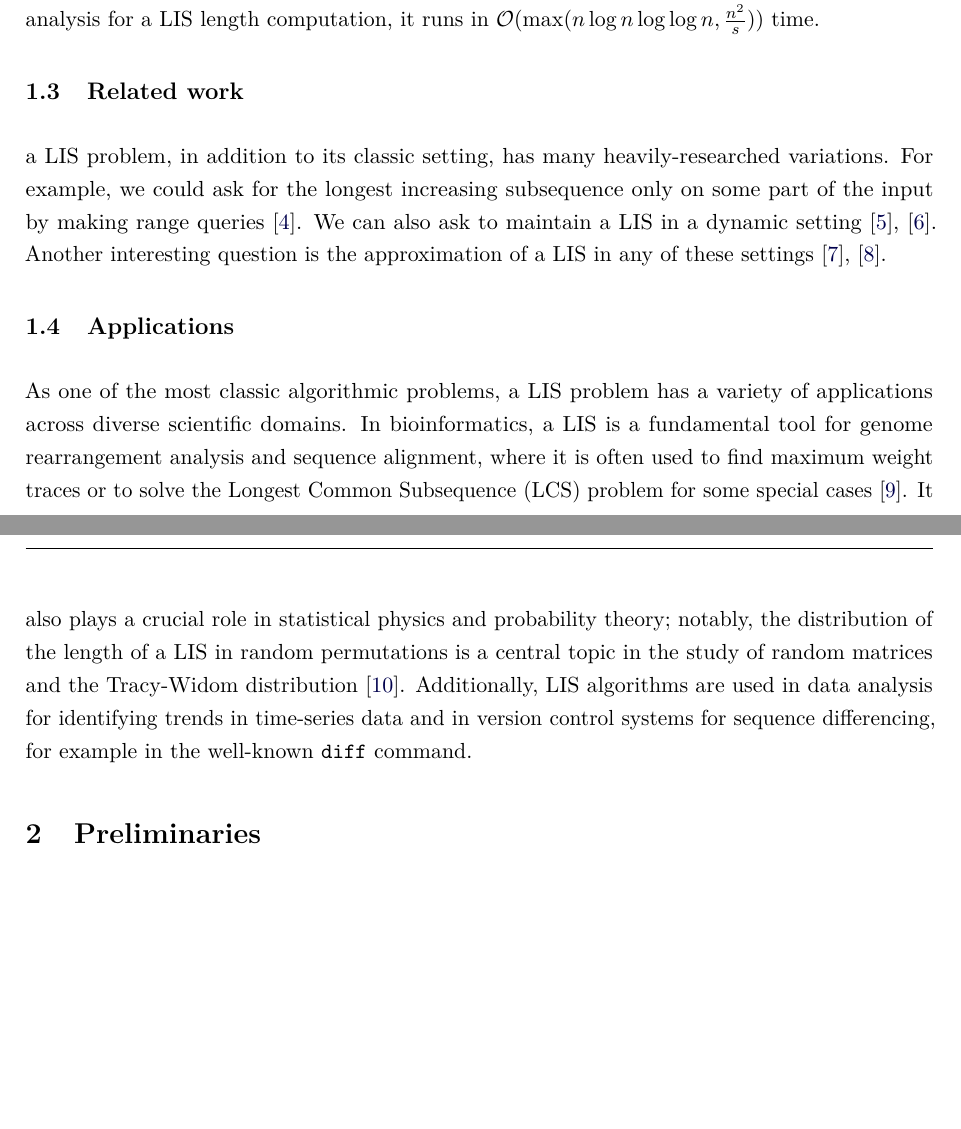
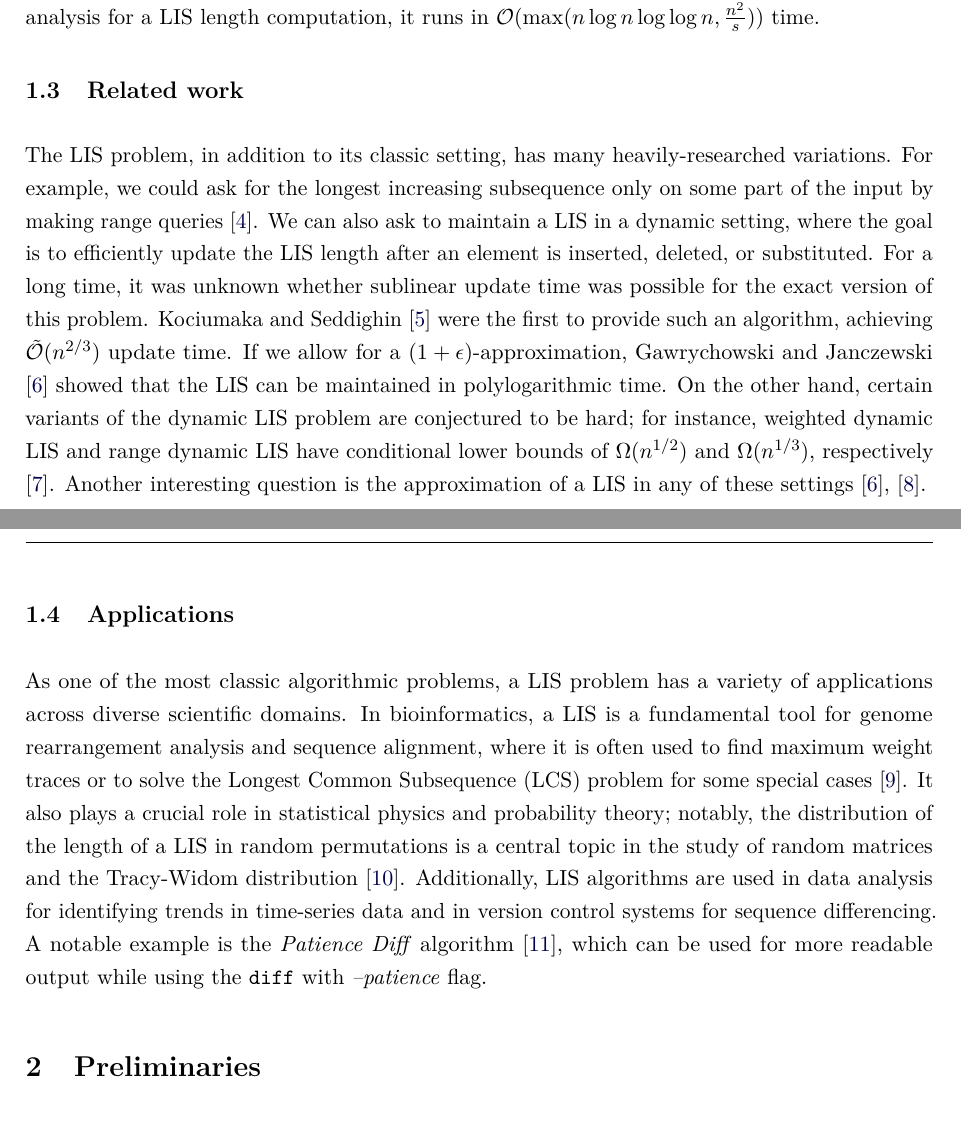
Before and after one commit to m4jkiuwr/lis-small-space, a LaTeX thesis (main.tex): two parts of pages 6 and 7 of 18, joined at a grey line, cut so that both start at the same text, the shorter picture padded with empty space. Compiled offline with pdfLaTeX.

Commit message:
Add complexities for related work and citation for diff command

```diff
--- a/main.tex
+++ b/main.tex
@@ -195,17 +195,21 @@ Next, we observe that an alternative, simpler divide-and-conquer algorithm can b
 Combined with the tighter analysis for a LIS length computation, it runs in $\mathcal{O}(\max(n \log n \log \log n, \frac{n^2}{s}))$ time.
 
 \subsection{Related work}
-a LIS problem, in addition to its classic setting, has many heavily-researched variations.
+The LIS problem, in addition to its classic setting, has many heavily-researched variations.
 For example, we could ask for the longest increasing subsequence only on some part of the input by making range queries \cite{range-lis}.
-We can also ask to maintain a LIS in a dynamic setting \cite{dynamic-lis, dynamic-lis-lb}. Another interesting question is
-the approximation of a LIS in any of these settings \cite{approx-lis, approx-lcs}.
+We can also ask to maintain a LIS in a dynamic setting, where the goal is to efficiently update the LIS length after an element is inserted, deleted, or substituted.
+For a long time, it was unknown whether sublinear update time was possible for the exact version of this problem.
+Kociumaka and Seddighin \cite{dynamic-lis} were the first to provide such an algorithm, achieving $\tilde{\mathcal{O}}(n^{2/3})$ update time.
+If we allow for a $(1+\epsilon)$-approximation, Gawrychowski and Janczewski \cite{approx-lis} showed that the LIS can be maintained in polylogarithmic time.
+On the other hand, certain variants of the dynamic LIS problem are conjectured to be hard; for instance, weighted dynamic LIS and range dynamic LIS have conditional lower bounds of $\Omega(n^{1/2})$ and $\Omega(n^{1/3})$, respectively \cite{dynamic-lis-lb}.
+Another interesting question is the approximation of a LIS in any of these settings \cite{approx-lis, approx-lcs}.
 
 \subsection{Applications}
 As one of the most classic algorithmic problems, a LIS problem has a variety of applications across diverse scientific domains.
 In bioinformatics, a LIS is a fundamental tool for genome rearrangement analysis and sequence alignment, where it is often used to find maximum weight traces or to solve the Longest Common Subsequence (LCS) problem for some special cases \cite{delcher1999alignment}.
 It also plays a crucial role in statistical physics and probability theory; notably, the distribution of the length of a LIS in random permutations is a central topic in the study of random matrices and the Tracy-Widom distribution \cite{baik1999distribution}.
-Additionally, LIS algorithms are used in data analysis for identifying trends in time-series data and in version control systems for sequence differencing, for example in the well-known \texttt{diff} command.
-
+Additionally, LIS algorithms are used in data analysis for identifying trends in time-series data and in version control systems for sequence differencing.
+A notable example is the \textit{Patience Diff} algorithm \cite{patience-diff}, which can be used for more readable output while using the \texttt{diff} with \textit{--patience} flag.
 %%%%%%%%%%%%%%%%%%%%%%%%%%%%%%%%%%%%%%%%%%%%%%%%%%%%%%%%%%%%%%%%%%%%%%%%%%%%%%%%%%%%%%%%%%%%%%%%%%%%%%%%%%%%%%%%%%%%%%%%%%%%%%%%%%%%%%%%%%%%%%%%%%%%%%%%%%%%%%%%%%%%%%%%%%%%%%%%%%%%%%%%%%%%%%%%%%%%%%%%%%%%%%%%%%%%%%%%%%%%%%%%%%%%%%%%%%%%%%%%%%%%%%%%%%%%%%%%%%%%%%%%%%%%%%%%%%%%%%%%%%%%%%%%%%%%%%%%%%%%%%%%%%%%%%%%%%%%%%%%
 %%%%%%%%%%%%%%%%%%%%%%%%%%%%%%%%%%%%%%%%%%%%%%%%%%%%%%%%%%%%%%%%%%%%%%%%%%%%%%%%%%%%%%%%%%%%%%%%%%%%%%%%%%%%%%%%%%%%%%%%%%%%%%%%%%%%%%%%%%%%%%%%%%%%%%%%%%%%%%%%%%%%%%%%%%%%%%%%%%%%%%%%%%%%%%%%%%%%%%%%%%%%%%%%%%%%%%%%%%%%%%%%%%%%%%%%%%%%%%%%%%%%%%%%%%%%%%%%%%%%%%%%%%%%%%%%%%%%%%%%%%%%%%%%%%%%%%%%%%%%%%%%%%%%%%%%%%%%%%%%
 
```
Also changed, not shown: bibliography.bib (+8 -0 lines), main.tex (2 more changed lines), 1 other file.
